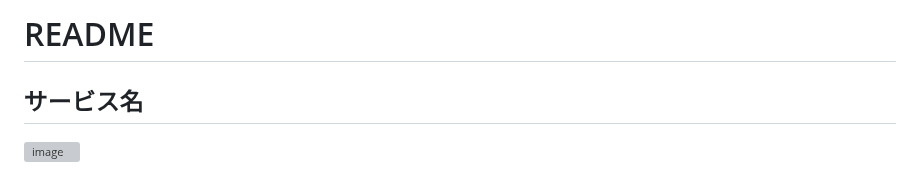
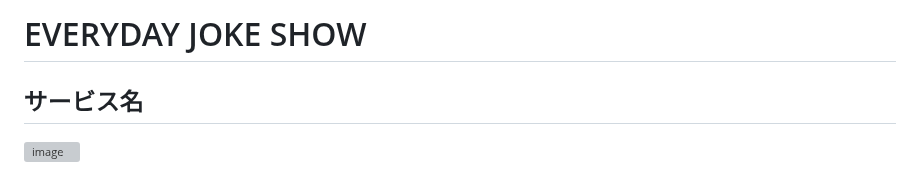
Before and after one commit to miki-ymmt/joke_app, a Markdown page: README.md, the part around the change. Rendered like a GitHub page; grey boxes are pictures that could not be loaded.

```diff
--- a/README.md
+++ b/README.md
@@ -1,4 +1,4 @@
-# README
+# EVERYDAY JOKE SHOW
 
 ## サービス名
 ![image](https://github.com/miki-ymmt/joke_app/assets/156039979/93ff9b7a-f999-4dd3-b1df-c17045708444)
```
